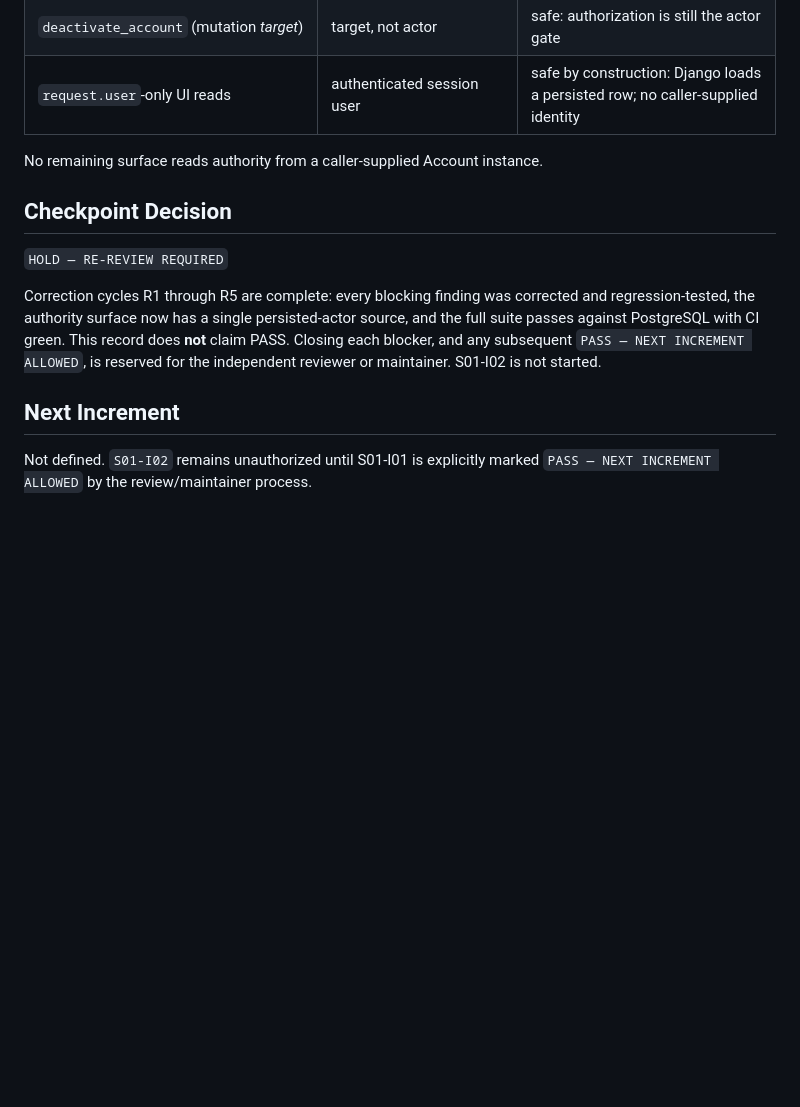
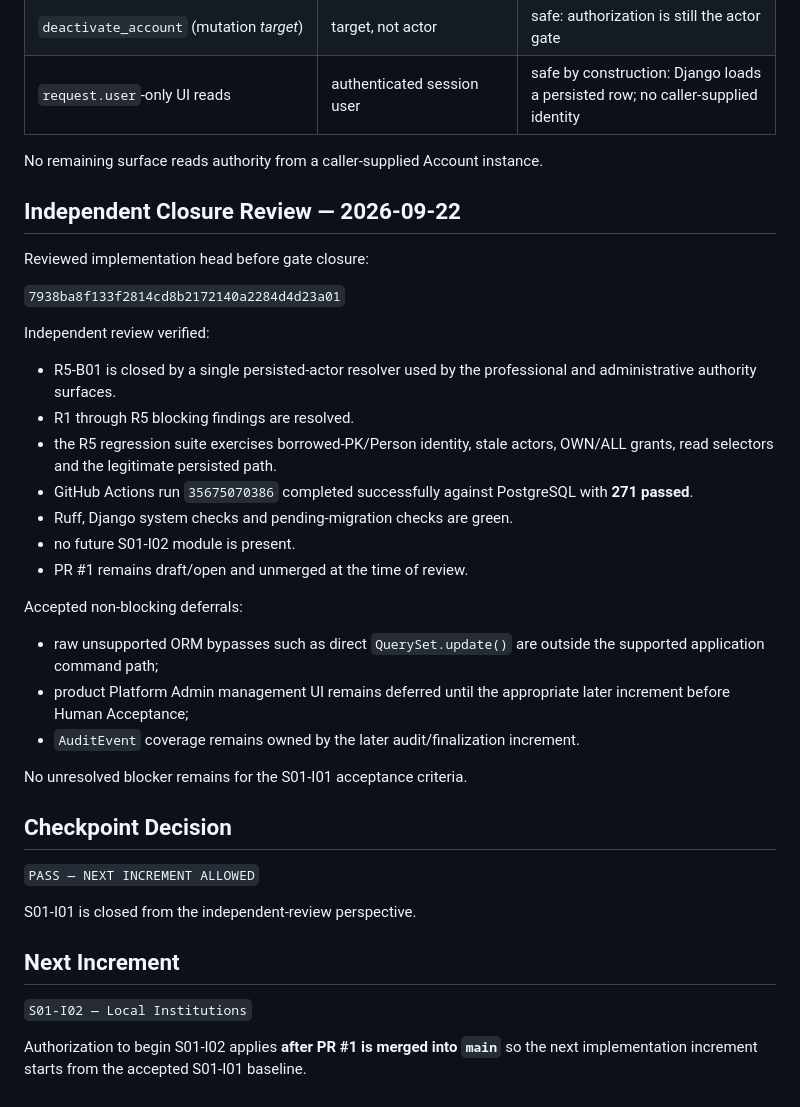
Before and after one commit to scientifica007/National_Inspection_Platform, a Markdown page: docs/gates/S01-I01_GATE.md, the part around the change. GitHub-like rendering; blank space fills up the shorter version.

Commit message:
review: close S01-I01 gate as PASS

```diff
--- a/docs/gates/S01-I01_GATE.md
+++ b/docs/gates/S01-I01_GATE.md
@@ -283,17 +283,37 @@ Every identity authority/read helper was inspected for the same root assumption:
 
 No remaining surface reads authority from a caller-supplied Account instance.
 
+## Independent Closure Review — 2026-09-22
+
+Reviewed implementation head before gate closure:
+
+`7938ba8f133f2814cd8b2172140a2284d4d23a01`
+
+Independent review verified:
+- R5-B01 is closed by a single persisted-actor resolver used by the professional and administrative authority surfaces.
+- R1 through R5 blocking findings are resolved.
+- the R5 regression suite exercises borrowed-PK/Person identity, stale actors, OWN/ALL grants, read selectors and the legitimate persisted path.
+- GitHub Actions run `35675070386` completed successfully against PostgreSQL with **271 passed**.
+- Ruff, Django system checks and pending-migration checks are green.
+- no future S01-I02 module is present.
+- PR #1 remains draft/open and unmerged at the time of review.
+
+Accepted non-blocking deferrals:
+- raw unsupported ORM bypasses such as direct `QuerySet.update()` are outside the supported application command path;
+- product Platform Admin management UI remains deferred until the appropriate later increment before Human Acceptance;
+- `AuditEvent` coverage remains owned by the later audit/finalization increment.
+
+No unresolved blocker remains for the S01-I01 acceptance criteria.
+
 ## Checkpoint Decision
 
-`HOLD — RE-REVIEW REQUIRED`
+`PASS — NEXT INCREMENT ALLOWED`
 
-Correction cycles R1 through R5 are complete: every blocking finding was
-corrected and regression-tested, the authority surface now has a single
-persisted-actor source, and the full suite passes against PostgreSQL with CI
-green. This record does **not** claim PASS. Closing each blocker, and any
-subsequent `PASS — NEXT INCREMENT ALLOWED`, is reserved for the independent
-reviewer or maintainer. S01-I02 is not started.
+S01-I01 is closed from the independent-review perspective.
 
 ## Next Increment
-Not defined. `S01-I02` remains unauthorized until S01-I01 is explicitly marked
-`PASS — NEXT INCREMENT ALLOWED` by the review/maintainer process.
+
+`S01-I02 — Local Institutions`
+
+Authorization to begin S01-I02 applies **after PR #1 is merged into `main`** so
+the next implementation increment starts from the accepted S01-I01 baseline.
```
